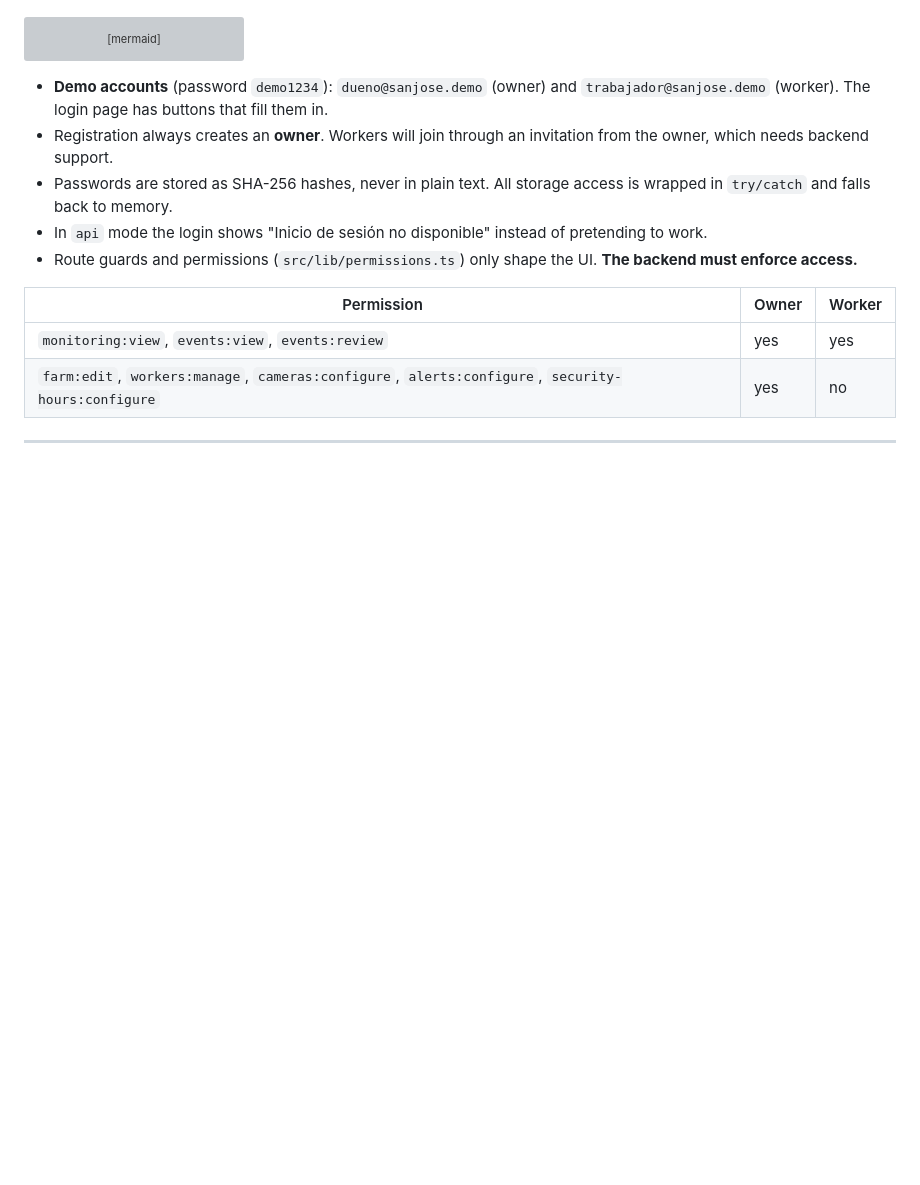
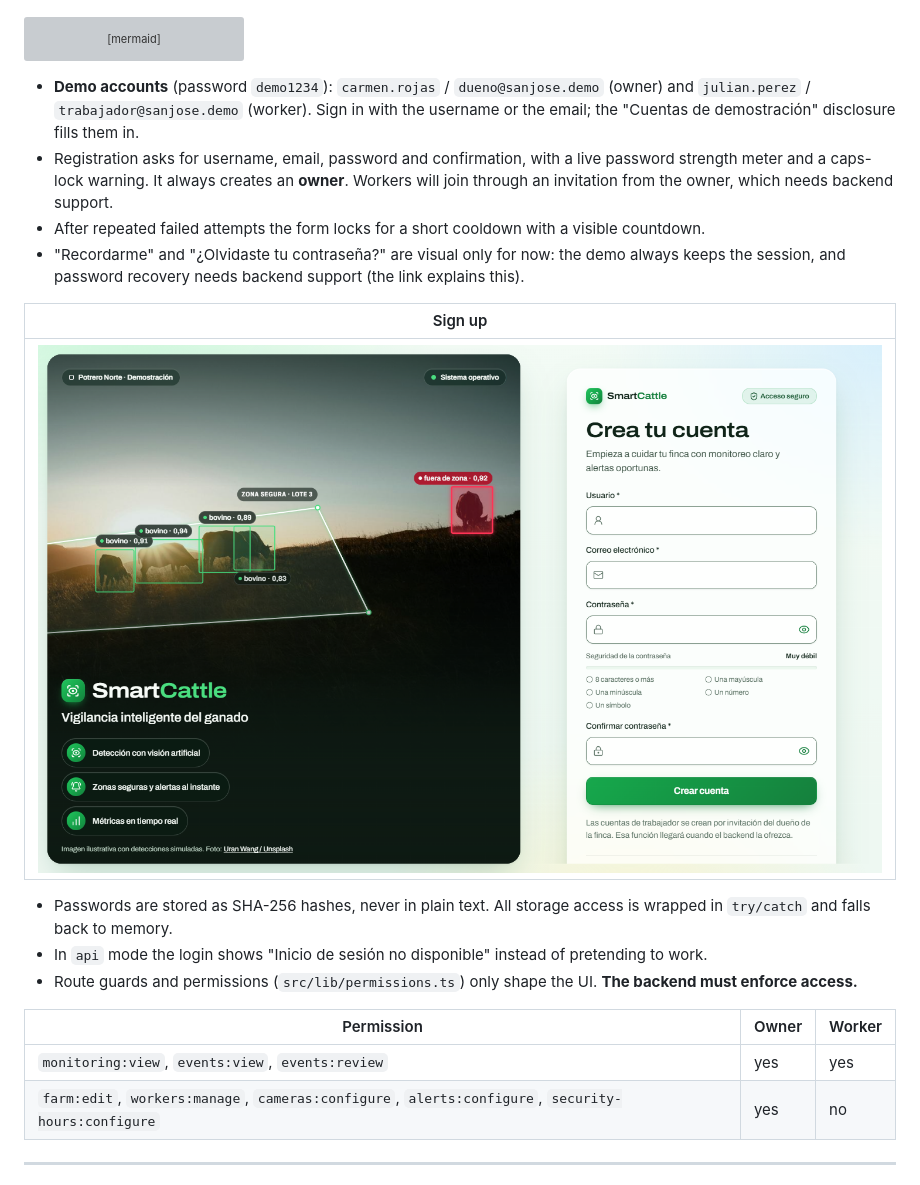
Before and after one commit to walterjojoa/FRONTED-SMARTCATTLE2.0, a Markdown page: README.md, the part around the change. Rendered like a GitHub page; pictures changed too: docs/screenshots/register-desktop.png (added); blank space fills up the shorter version; grey boxes are pictures that could not be loaded.

Commit message:
docs(readme): describe username sign-in, password strength and the login cooldown

````diff
--- a/README.md
+++ b/README.md
@@ -310,8 +310,14 @@ sequenceDiagram
     end
 ```
 
-- **Demo accounts** (password `demo1234`): `dueno@sanjose.demo` (owner) and `trabajador@sanjose.demo` (worker). The login page has buttons that fill them in.
-- Registration always creates an **owner**. Workers will join through an invitation from the owner, which needs backend support.
+- **Demo accounts** (password `demo1234`): `carmen.rojas` / `dueno@sanjose.demo` (owner) and `julian.perez` / `trabajador@sanjose.demo` (worker). Sign in with the username or the email; the "Cuentas de demostración" disclosure fills them in.
+- Registration asks for username, email, password and confirmation, with a live password strength meter and a caps-lock warning. It always creates an **owner**. Workers will join through an invitation from the owner, which needs backend support.
+- After repeated failed attempts the form locks for a short cooldown with a visible countdown.
+- "Recordarme" and "¿Olvidaste tu contraseña?" are visual only for now: the demo always keeps the session, and password recovery needs backend support (the link explains this).
+
+| Sign up |
+|---|
+| ![Registration form with the password strength meter](docs/screenshots/register-desktop.png) |
 - Passwords are stored as SHA-256 hashes, never in plain text. All storage access is wrapped in `try/catch` and falls back to memory.
 - In `api` mode the login shows "Inicio de sesión no disponible" instead of pretending to work.
 - Route guards and permissions (`src/lib/permissions.ts`) only shape the UI. **The backend must enforce access.**
````
